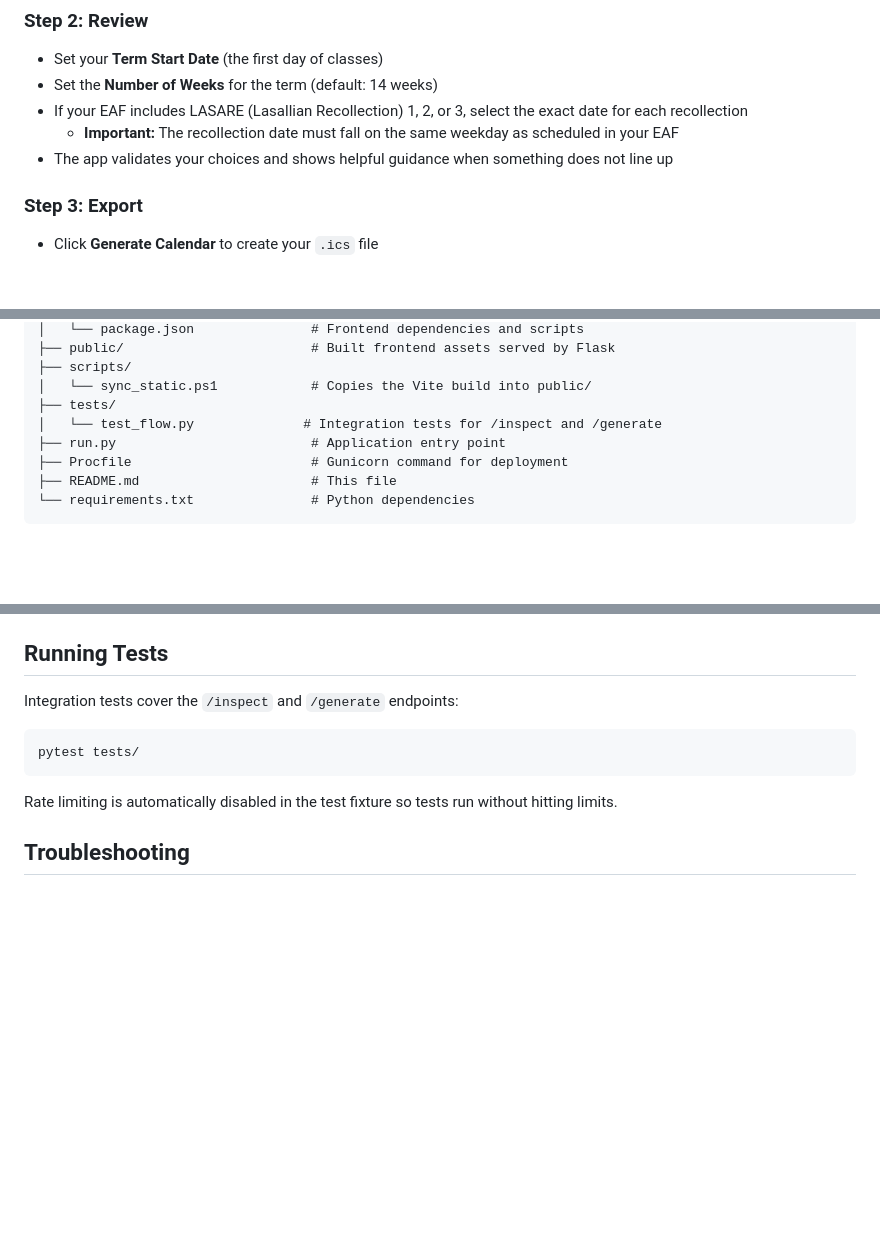
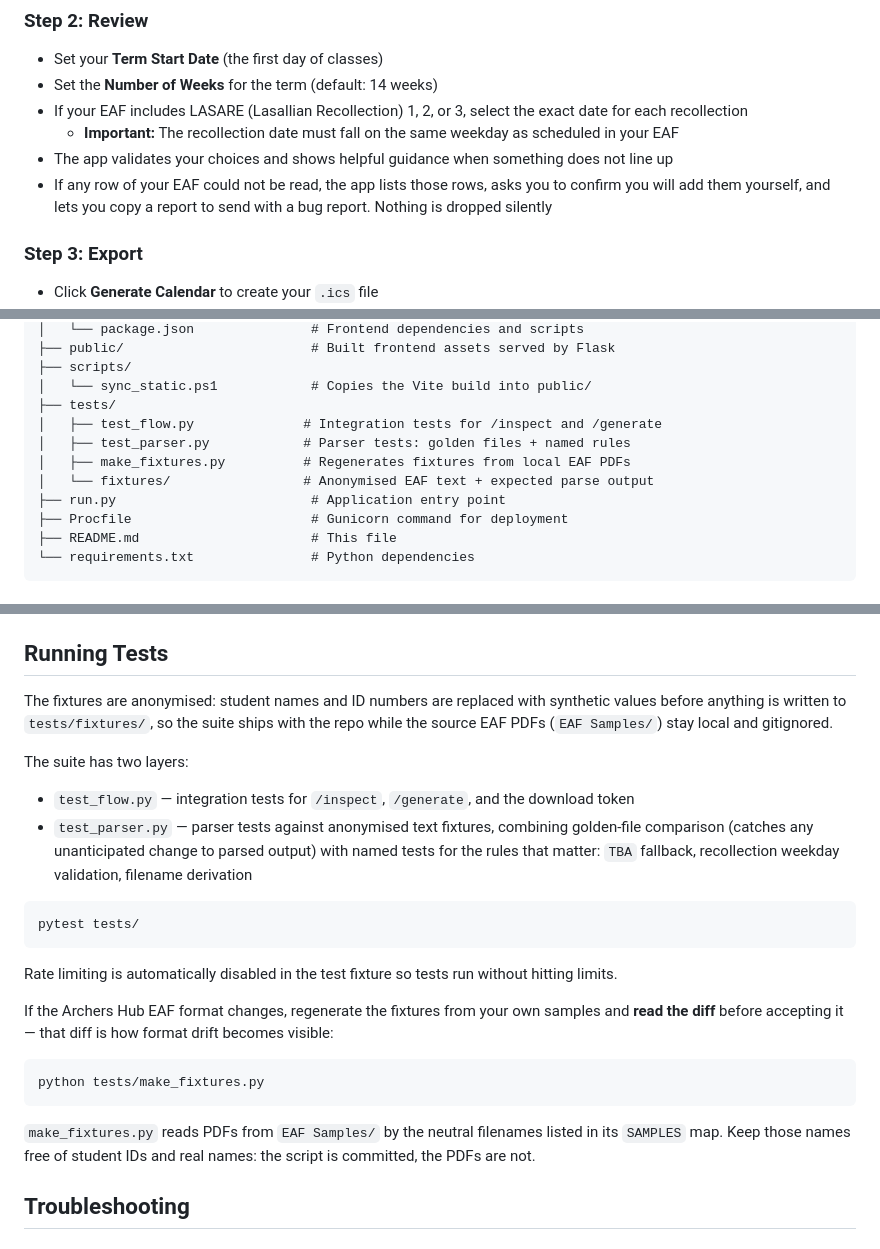
Before and after one commit to Stilsi-dev/EAFSchedulr, a Markdown page: README.md, 3 parts joined by grey strips. Rendered like a GitHub page; blank space fills up the shorter version.

````diff
--- a/README.md
+++ b/README.md
@@ -82,6 +82,9 @@ This project automates the entire process directly from the official EAF PDF, ge
 - If your EAF includes LASARE (Lasallian Recollection) 1, 2, or 3, select the exact date for each recollection
   - **Important:** The recollection date must fall on the same weekday as scheduled in your EAF
 - The app validates your choices and shows helpful guidance when something does not line up
+- If any row of your EAF could not be read, the app lists those rows, asks you to confirm you
+  will add them yourself, and lets you copy a report to send with a bug report. Nothing is
+  dropped silently
 
 ### Step 3: Export
 - Click **Generate Calendar** to create your `.ics` file
@@ -122,7 +125,10 @@ EAFSchedulr/
 ├── scripts/
 │   └── sync_static.ps1            # Copies the Vite build into public/
 ├── tests/
-│   └── test_flow.py              # Integration tests for /inspect and /generate
+│   ├── test_flow.py              # Integration tests for /inspect and /generate
+│   ├── test_parser.py            # Parser tests: golden files + named rules
+│   ├── make_fixtures.py          # Regenerates fixtures from local EAF PDFs
+│   └── fixtures/                 # Anonymised EAF text + expected parse output
 ├── run.py                         # Application entry point
 ├── Procfile                       # Gunicorn command for deployment
 ├── README.md                      # This file
@@ -223,13 +229,33 @@ Example: `12345678_T3_AY25-26_Schedule.ics`
 
 ## Running Tests
 
-Integration tests cover the `/inspect` and `/generate` endpoints:
+The fixtures are anonymised: student names and ID numbers are replaced with synthetic
+values before anything is written to `tests/fixtures/`, so the suite ships with the repo
+while the source EAF PDFs (`EAF Samples/`) stay local and gitignored.
+
+The suite has two layers:
+
+- `test_flow.py` — integration tests for `/inspect`, `/generate`, and the download token
+- `test_parser.py` — parser tests against anonymised text fixtures, combining golden-file
+  comparison (catches any unanticipated change to parsed output) with named tests for the
+  rules that matter: `TBA` fallback, recollection weekday validation, filename derivation
 
 ```bash
 pytest tests/
 ```
 
 Rate limiting is automatically disabled in the test fixture so tests run without hitting limits.
+
+If the Archers Hub EAF format changes, regenerate the fixtures from your own samples and
+**read the diff** before accepting it — that diff is how format drift becomes visible:
+
+```bash
+python tests/make_fixtures.py
+```
+
+`make_fixtures.py` reads PDFs from `EAF Samples/` by the neutral filenames listed in its
+`SAMPLES` map. Keep those names free of student IDs and real names: the script is committed,
+the PDFs are not.
 
 ## Troubleshooting
 
````
Also changed, not shown: other parts of README.md (+1 -1 lines), PRODUCT.md (added, +159 -0 lines).
